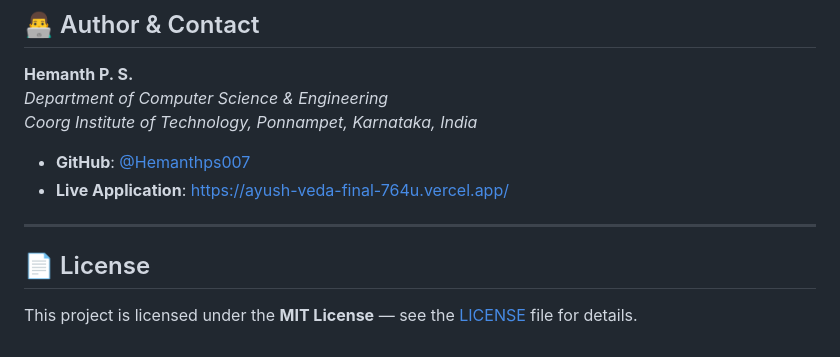
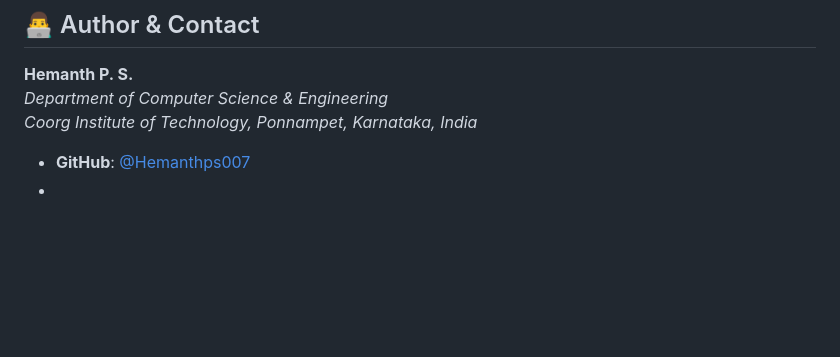
Before and after one commit to Hemanthps007/AyushVeda-Final, a Markdown page: README.md, the part around the change. Drawn GitHub-style; blank space fills up the shorter version.

Commit message:
Update README by removing links and license section
Removed live application link and license section from README.

```diff
--- a/README.md
+++ b/README.md
@@ -486,10 +486,4 @@ Full research paper and conference artifacts are available in this repository:
 *Department of Computer Science & Engineering*
 *Coorg Institute of Technology, Ponnampet, Karnataka, India*
 - **GitHub**: [@Hemanthps007](https://github.com/Hemanthps007)
-- **Live Application**: [https://ayush-veda-final-764u.vercel.app/](https://ayush-veda-final-vercel.app/)
-
----
-
-## 📄 License
-
-This project is licensed under the **MIT License** — see the [LICENSE](LICENSE) file for details.
+-
```
